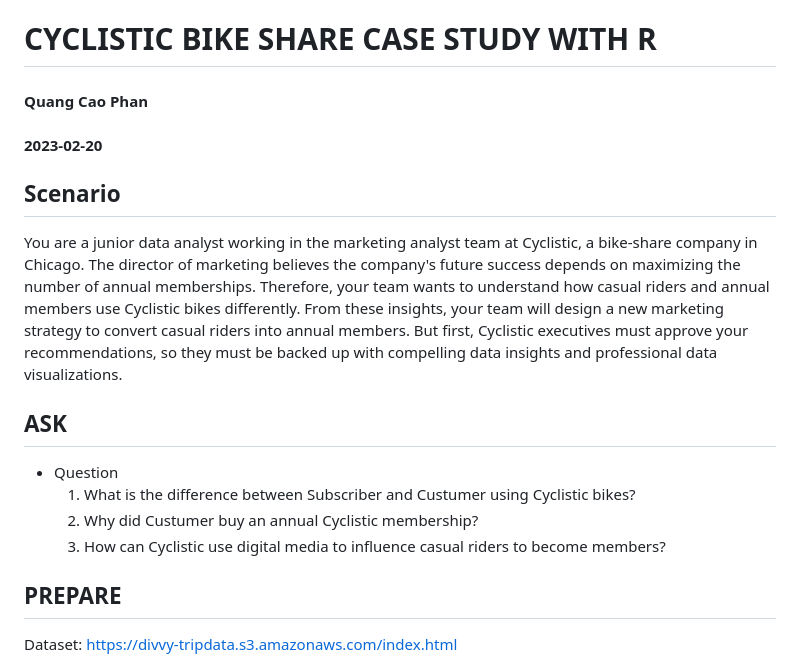
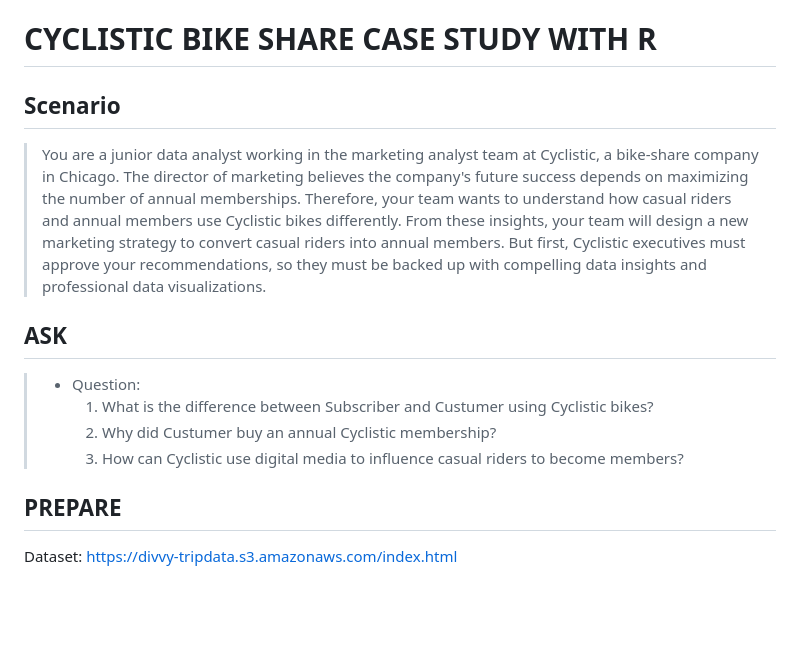
Before and after one commit to quangcaophan/CYCLISTIC-BIKE-SHARE, a Markdown page: README.md, the part around one of its changes. GitHub-like rendering; blank space fills up the shorter version.

```diff
--- a/README.md
+++ b/README.md
@@ -1,27 +8,15 @@
 # CYCLISTIC BIKE SHARE CASE STUDY WITH R
-
-#### Quang Cao Phan
-
-#### 2023-02-20
 
 ## Scenario
 
-You are a junior data analyst working in the marketing analyst team at
-Cyclistic, a bike-share company in Chicago. The director of marketing
-believes the company's future success depends on maximizing the number
-of annual memberships. Therefore, your team wants to understand how
-casual riders and annual members use Cyclistic bikes differently. From
-these insights, your team will design a new marketing strategy to
-convert casual riders into annual members. But first, Cyclistic
-executives must approve your recommendations, so they must be backed up
-with compelling data insights and professional data visualizations.
+> You are a junior data analyst working in the marketing analyst team at Cyclistic, a bike-share company in Chicago. The director of marketing believes the company's future success depends on maximizing the number of annual memberships. Therefore, your team wants to understand how casual riders and annual members use Cyclistic bikes differently. From these insights, your team will design a new marketing strategy to convert casual riders into annual members. But first, Cyclistic executives must approve your recommendations, so they must be backed up with compelling data insights and professional data visualizations.
 
 ## ASK
 
-- Question
-    1.  What is the difference between Subscriber and Custumer using Cyclistic bikes?
-    2.  Why did Custumer buy an annual Cyclistic membership?
-    3.  How can Cyclistic use digital media to influence casual riders to become members?
+> - Question:
+>    1.  What is the difference between Subscriber and Custumer using Cyclistic bikes?
+>    2.  Why did Custumer buy an annual Cyclistic membership?
+>    3.  How can Cyclistic use digital media to influence casual riders to become members?
 
 ## PREPARE
 
```
Also changed, not shown: other parts of README.md (+20 -8 lines).
